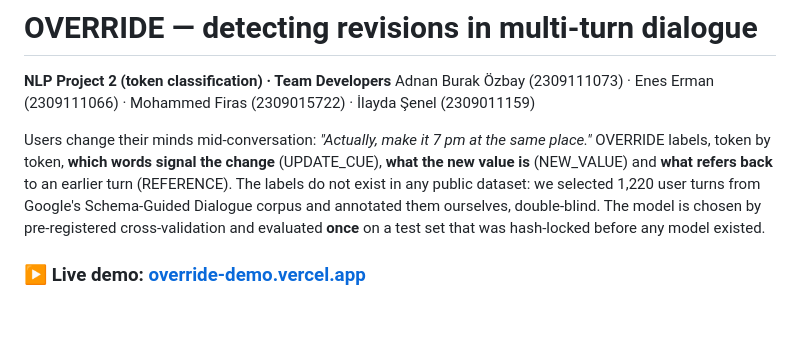
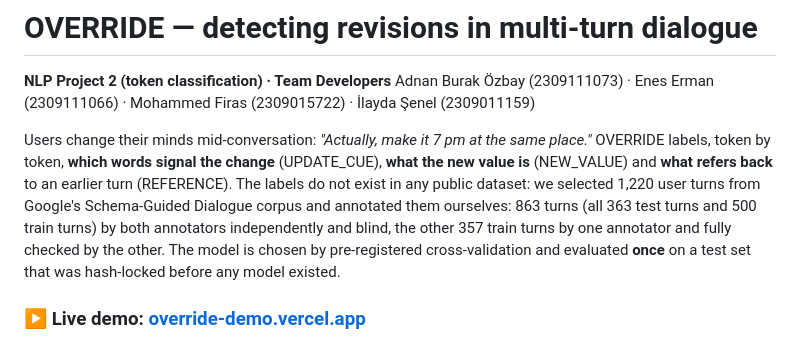
Before and after one commit to eneserman/OVERRIDE, a Markdown page: README.md, the part around the change. Drawn GitHub-style; blank space fills up the shorter version.

Commit message:
README: exact annotation design (863 turns double-blind, 357 single + full second check)
Co-Authored-By: Claude Opus 5.5 <noreply@anthropic.com>

```diff
--- a/README.md
+++ b/README.md
@@ -6,7 +6,9 @@ Adnan Burak Özbay (2309111073) · Enes Erman (2309111066) · Mohammed Firas (23
 Users change their minds mid-conversation: *"Actually, make it 7 pm at the same place."* OVERRIDE labels, token by
 token, **which words signal the change** (UPDATE_CUE), **what the new value is** (NEW_VALUE) and **what refers back**
 to an earlier turn (REFERENCE). The labels do not exist in any public dataset: we selected 1,220 user turns from Google's
-Schema-Guided Dialogue corpus and annotated them ourselves, double-blind. The model is chosen by pre-registered
+Schema-Guided Dialogue corpus and annotated them ourselves: 863 turns (all 363 test turns and 500 train turns) by both
+annotators independently and blind, the other 357 train turns by one annotator and fully checked by the other. The model
+is chosen by pre-registered
 cross-validation and evaluated **once** on a test set that was hash-locked before any model existed.
 
 ### ▶ Live demo: **[override-demo.vercel.app](https://override-demo.vercel.app)**
```
